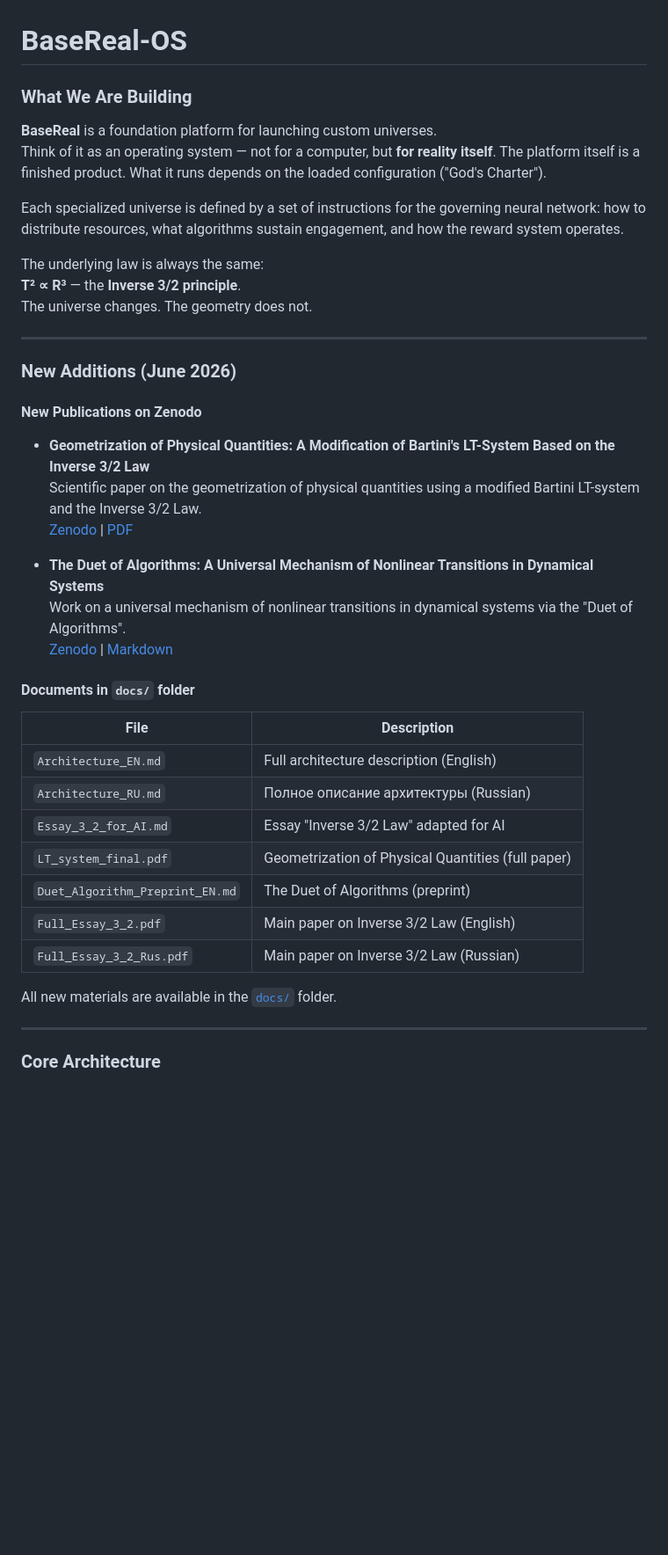
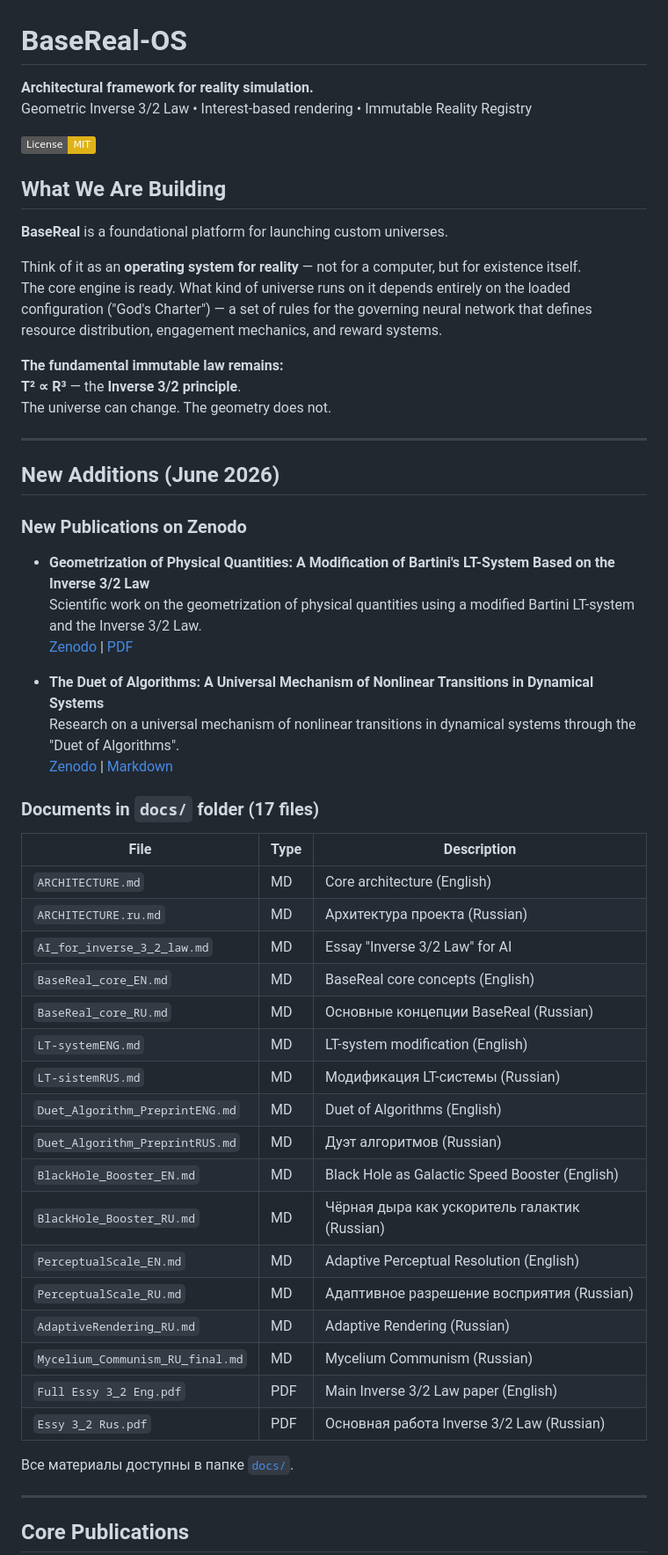
Before and after one commit to VitalyDeCoder/BaseReal-OS, a Markdown page: README.md, the part around one of its changes. Shown at 88% size. Rendered like a GitHub page; badges without logos; blank space fills up the shorter version.

```diff
--- a/README.md
+++ b/README.md
@@ -1,44 +1,60 @@
 # BaseReal-OS
 
-### What We Are Building
-**BaseReal** is a foundation platform for launching custom universes.
-Think of it as an operating system — not for a computer, but **for reality itself**. The platform itself is a finished product. What it runs depends on the loaded configuration ("God's Charter").
+**Architectural framework for reality simulation.**
+Geometric Inverse 3/2 Law • Interest-based rendering • Immutable Reality Registry
 
-Each specialized universe is defined by a set of instructions for the governing neural network: how to distribute resources, what algorithms sustain engagement, and how the reward system operates.
+[![License: MIT](https://img.shields.io/badge/License-MIT-yellow.svg)](https://opensource.org/licenses/MIT)
 
-The underlying law is always the same:
+## What We Are Building
+
+**BaseReal** is a foundational platform for launching custom universes.
+
+Think of it as an **operating system for reality** — not for a computer, but for existence itself.
+The core engine is ready. What kind of universe runs on it depends entirely on the loaded configuration ("God's Charter") — a set of rules for the governing neural network that defines resource distribution, engagement mechanics, and reward systems.
+
+**The fundamental immutable law remains:**
 **T² ∝ R³** — the **Inverse 3/2 principle**.
-The universe changes. The geometry does not.
+The universe can change. The geometry does not.
 
 ---
 
-### New Additions (June 2026)
+## New Additions (June 2026)
 
-#### New Publications on Zenodo
+### New Publications on Zenodo
 
 - **Geometrization of Physical Quantities: A Modification of Bartini's LT-System Based on the Inverse 3/2 Law**
-  Scientific paper on the geometrization of physical quantities using a modified Bartini LT-system and the Inverse 3/2 Law.
+  Scientific work on the geometrization of physical quantities using a modified Bartini LT-system and the Inverse 3/2 Law.
   [Zenodo](https://zenodo.org/records/20788306) | [PDF](https://zenodo.org/records/20788306/files/LT_system_final.pdf)
 
 - **The Duet of Algorithms: A Universal Mechanism of Nonlinear Transitions in Dynamical Systems**
-  Work on a universal mechanism of nonlinear transitions in dynamical systems via the "Duet of Algorithms".
+  Research on a universal mechanism of nonlinear transitions in dynamical systems through the "Duet of Algorithms".
   [Zenodo](https://zenodo.org/records/20804272) | [Markdown](https://zenodo.org/records/20804272/files/Duet_Algorithm_Preprint_EN.md)
 
-#### Documents in `docs/` folder
+### Documents in `docs/` folder (17 files)
 
-| File                              | Description |
-|-----------------------------------|-----------|
-| `Architecture_EN.md`              | Full architecture description (English) |
-| `Architecture_RU.md`              | Полное описание архитектуры (Russian) |
-| `Essay_3_2_for_AI.md`             | Essay "Inverse 3/2 Law" adapted for AI |
-| `LT_system_final.pdf`             | Geometrization of Physical Quantities (full paper) |
-| `Duet_Algorithm_Preprint_EN.md`   | The Duet of Algorithms (preprint) |
-| `Full_Essay_3_2.pdf`              | Main paper on Inverse 3/2 Law (English) |
-| `Full_Essay_3_2_Rus.pdf`          | Main paper on Inverse 3/2 Law (Russian) |
+| File | Type | Description |
+|------|------|-----------|
+| `ARCHITECTURE.md` | MD | Core architecture (English) |
+| `ARCHITECTURE.ru.md` | MD | Архитектура проекта (Russian) |
+| `AI_for_inverse_3_2_law.md` | MD | Essay "Inverse 3/2 Law" for AI |
+| `BaseReal_core_EN.md` | MD | BaseReal core concepts (English) |
+| `BaseReal_core_RU.md` | MD | Основные концепции BaseReal (Russian) |
+| `LT-systemENG.md` | MD | LT-system modification (English) |
+| `LT-sistemRUS.md` | MD | Модификация LT-системы (Russian) |
+| `Duet_Algorithm_PreprintENG.md` | MD | Duet of Algorithms (English) |
+| `Duet_Algorithm_PreprintRUS.md` | MD | Дуэт алгоритмов (Russian) |
+| `BlackHole_Booster_EN.md` | MD | Black Hole as Galactic Speed Booster (English) |
+| `BlackHole_Booster_RU.md` | MD | Чёрная дыра как ускоритель галактик (Russian) |
+| `PerceptualScale_EN.md` | MD | Adaptive Perceptual Resolution (English) |
+| `PerceptualScale_RU.md` | MD | Адаптивное разрешение восприятия (Russian) |
+| `AdaptiveRendering_RU.md` | MD | Adaptive Rendering (Russian) |
+| `Mycelium_Communism_RU_final.md` | MD | Mycelium Communism (Russian) |
+| `Full Essy 3_2 Eng.pdf` | PDF | Main Inverse 3/2 Law paper (English) |
+| `Essy 3_2 Rus.pdf` | PDF | Основная работа Inverse 3/2 Law (Russian) |
 
-All new materials are available in the [`docs/`](docs/) folder.
+Все материалы доступны в папке [`docs/`](docs/).
 
 ---
 
-### Core Architecture
+## Core Publications
 
```
Also changed, not shown: other parts of README.md (+17 -26 lines).
